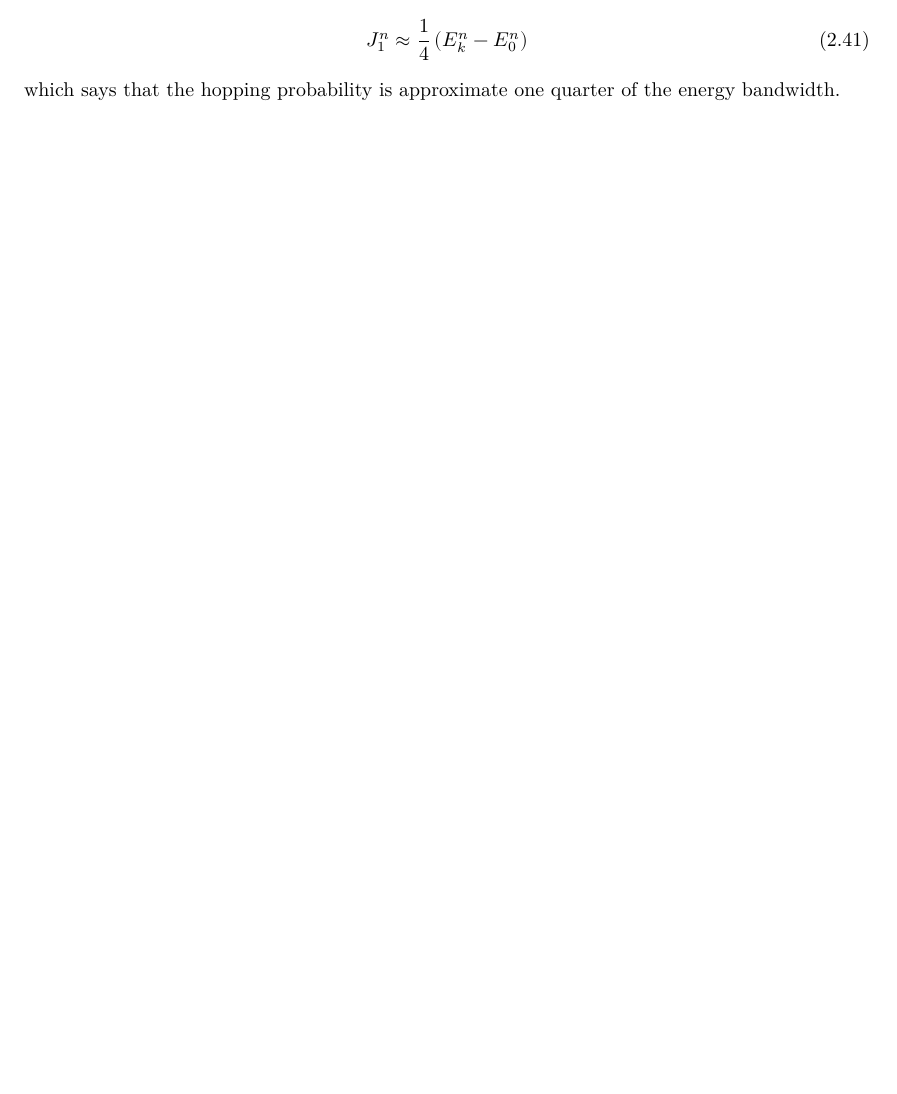
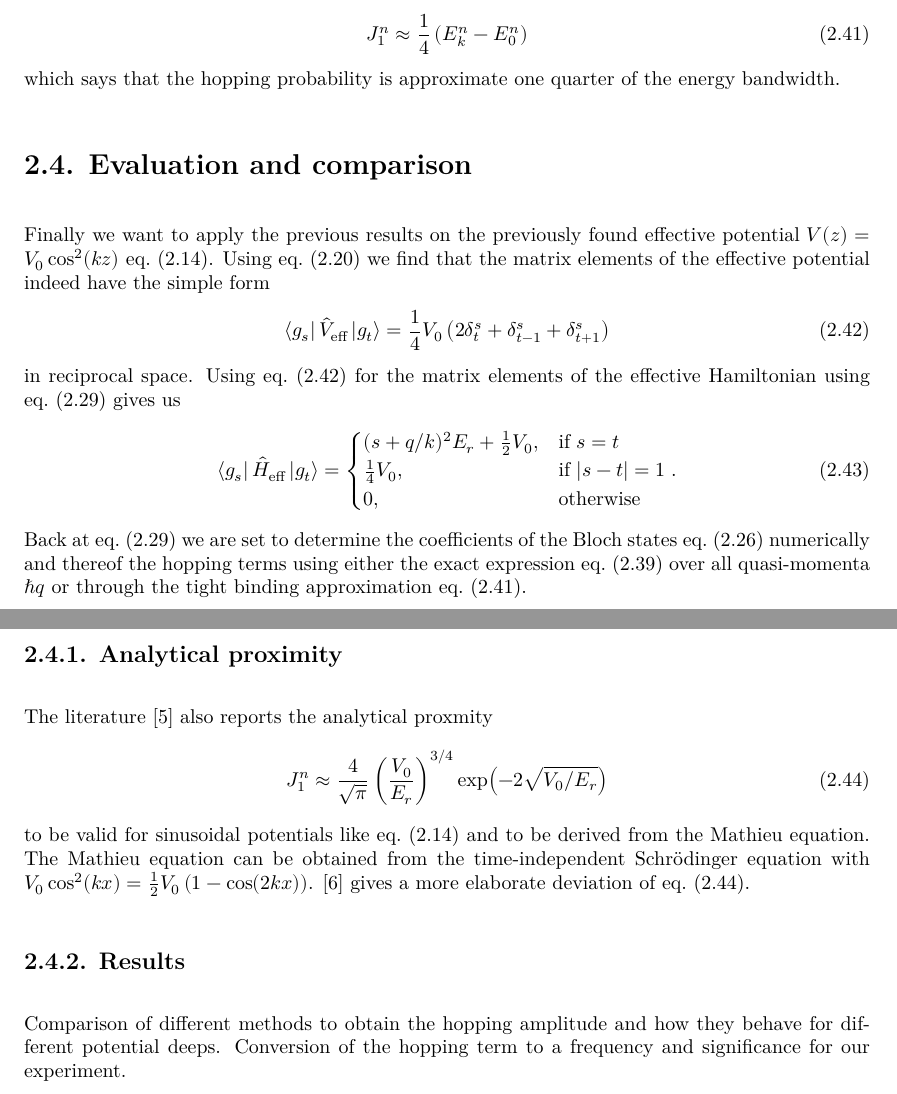
Before and after one commit to bodokaiser/bachelor-thesis, a LaTeX thesis (content/main.tex, which reads content/chapter/hopping-in-optical-lattices.tex): part of page 16 of 39 before the commit and two parts of pages 16 and 17 of 40 after it, the two joined at a grey line, cut so that both start at the same text, the shorter picture padded with empty space. Compiled offline with XeLaTeX.

Commit message:
added comparison section to hopping chapter

```diff
--- a/content/chapter/hopping-in-optical-lattices.tex
+++ b/content/chapter/hopping-in-optical-lattices.tex
@@ -471,3 +483,53 @@ the results from another yields us
 \end{equation}
 which says that the hopping probability is approximate one quarter of the
 energy bandwidth.
+
+\section{Evaluation and comparison}
+
+Finally we want to apply the previous results on the previously found
+effective potential $V(z)=V_0\cos^2(kz)$ \cref{eq:potential_effective}. Using
+\cref{eq:potential_in_reciprocal_lattice} we find that the matrix elements of
+the effective potential indeed have the simple form
+\begin{equation}
+  \bra{g_s}\hat{V}_\text{eff}\ket{g_t}
+  =\frac{1}{4}V_0\left(2\delta^s_t+\delta^s_{t-1}+\delta^s_{t+1}\right)
+  \label{eq:elements_effective_potential_in_reciprocal_state}
+\end{equation}
+in reciprocal space. Using
+\cref{eq:elements_effective_potential_in_reciprocal_state} for the matrix
+elements of the effective Hamiltonian using
+\cref{eq:eigenvalue_energy_lattice_explicit} gives us
+\begin{equation}
+  \bra{g_s}\hat{H}_\text{eff}\ket{g_t}
+  =\begin{cases}
+    (s+q/k)^2E_r+\frac{1}{2}V_0, & \text{if }s=t\\
+    \frac{1}{4}V_0, & \text{if } \abs{s-t}=1\\
+    0, & \text{otherwise}
+  \end{cases}.
+\end{equation}
+Back at \cref{eq:eigenvalue_energy_lattice_explicit} we are set to determine
+the coefficients of the Bloch states
+\cref{eq:state_bloch_in_reciprocal_lattice} numerically and thereof the
+hopping terms using either the exact expression
+\cref{eq:element_energy_hopping} over all quasi-momenta $\hbar q$ or through
+the tight binding approximation \cref{eq:hopping_amplitude_energies}.
+
+\subsection{Analytical proximity}
+
+The literature \cite{Bloch2008} also reports the analytical proxmity
+\begin{equation}
+  J^n_1\approx
+  \frac{4}{\sqrt{\pi}}\left(\frac{V_0}{E_r}\right)^{3/4}\exp(-2\sqrt{V_0/E_r})
+  \label{eq:hopping_proximity}
+\end{equation}
+to be valid for sinusoidal potentials like \cref{eq:potential_effective} and
+to be derived from the Mathieu equation. The Mathieu equation can be obtained
+from the time-independent Schrödinger equation with
+$V_0\cos^2(kx)=\frac{1}{2}V_0\left(1-\cos(2kx)\right)$. \cite{Connor1984}
+gives a more elaborate deviation of \cref{eq:hopping_proximity}.
+
+\subsection{Results}
+
+Comparison of different methods to obtain the hopping amplitude and how
+they behave for different potential deeps. Conversion of the hopping term to
+a frequency and significance for our experiment.
```
Also changed, not shown: content/literature.bib (+28 -0 lines), content/chapter/hopping-in-optical-lattices.tex (16 more changed lines).
